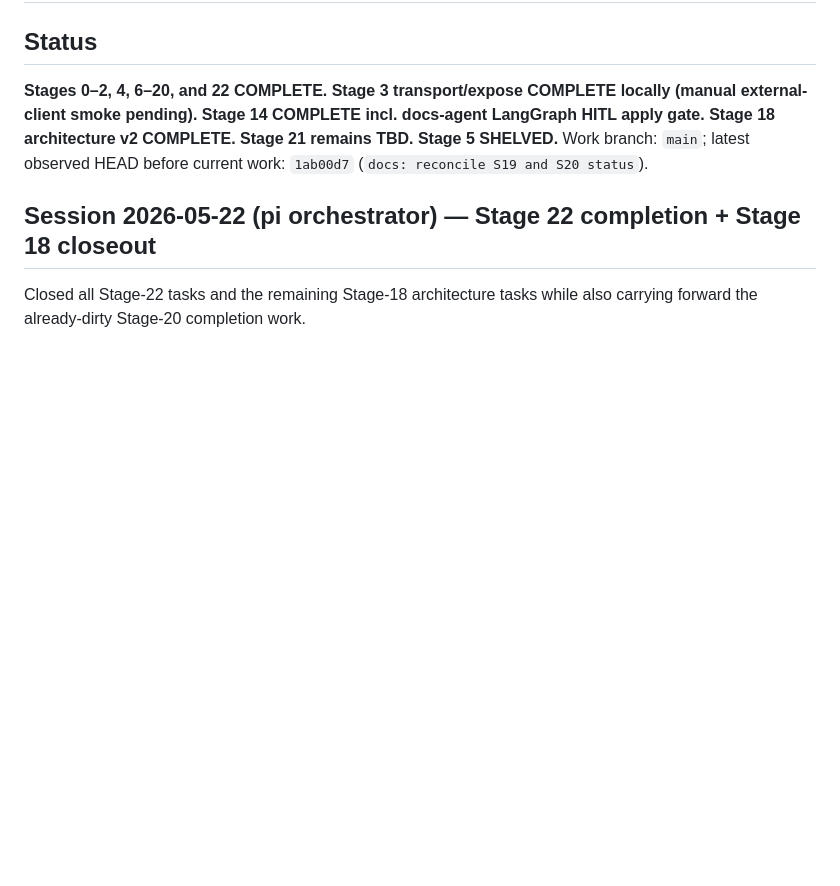
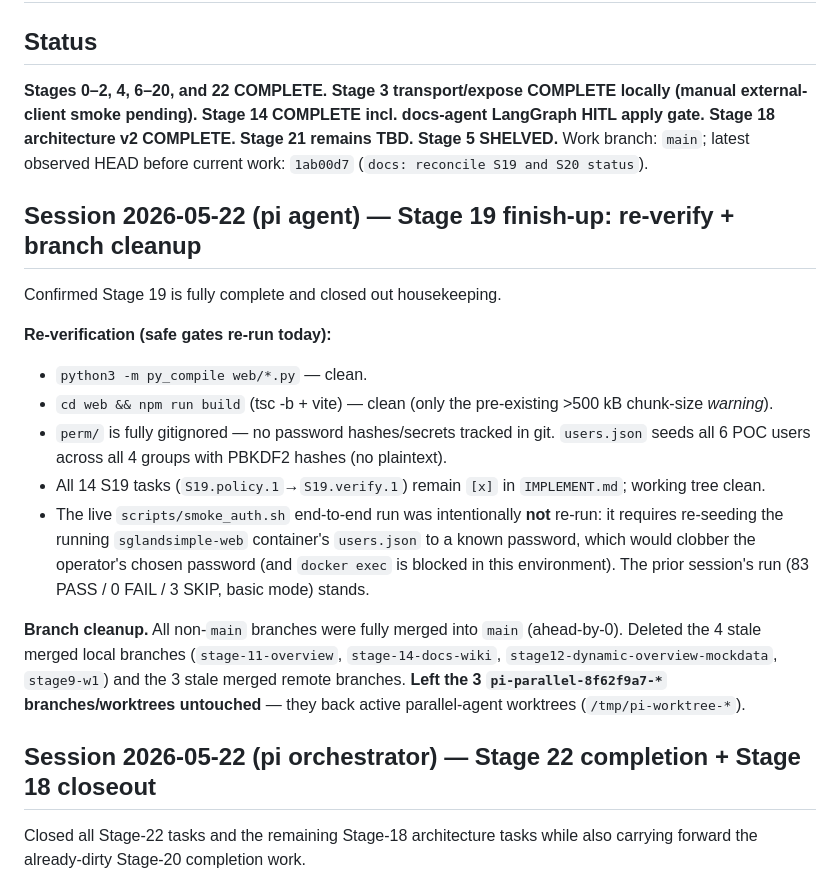
Before and after one commit to ryg40/sglandsimple, a Markdown page: progress.md, the part around the change. Drawn GitHub-style; blank space fills up the shorter version.

Commit message:
docs(S19): record finish-up re-verification + branch cleanup
Co-Authored-By: Claude Opus 4.7 <noreply@anthropic.com>

```diff
--- a/progress.md
+++ b/progress.md
@@ -3,6 +3,19 @@
 ## Status
 **Stages 0–2, 4, 6–20, and 22 COMPLETE. Stage 3 transport/expose COMPLETE locally (manual external-client smoke pending). Stage 14 COMPLETE incl. docs-agent LangGraph HITL apply gate. Stage 18 architecture v2 COMPLETE. Stage 21 remains TBD. Stage 5 SHELVED.**
 Work branch: `main`; latest observed HEAD before current work: `1ab00d7` (`docs: reconcile S19 and S20 status`).
+
+## Session 2026-05-22 (pi agent) — Stage 19 finish-up: re-verify + branch cleanup
+
+Confirmed Stage 19 is fully complete and closed out housekeeping.
+
+**Re-verification (safe gates re-run today):**
+- `python3 -m py_compile web/*.py` — clean.
+- `cd web && npm run build` (tsc -b + vite) — clean (only the pre-existing >500 kB chunk-size *warning*).
+- `perm/` is fully gitignored — no password hashes/secrets tracked in git. `users.json` seeds all 6 POC users across all 4 groups with PBKDF2 hashes (no plaintext).
+- All 14 S19 tasks (`S19.policy.1`→`S19.verify.1`) remain `[x]` in `IMPLEMENT.md`; working tree clean.
+- The live `scripts/smoke_auth.sh` end-to-end run was intentionally **not** re-run: it requires re-seeding the running `sglandsimple-web` container's `users.json` to a known password, which would clobber the operator's chosen password (and `docker exec` is blocked in this environment). The prior session's run (83 PASS / 0 FAIL / 3 SKIP, basic mode) stands.
+
+**Branch cleanup.** All non-`main` branches were fully merged into `main` (ahead-by-0). Deleted the 4 stale merged local branches (`stage-11-overview`, `stage-14-docs-wiki`, `stage12-dynamic-overview-mockdata`, `stage9-w1`) and the 3 stale merged remote branches. **Left the 3 `pi-parallel-8f62f9a7-*` branches/worktrees untouched** — they back active parallel-agent worktrees (`/tmp/pi-worktree-*`).
 
 ## Session 2026-05-22 (pi orchestrator) — Stage 22 completion + Stage 18 closeout
 
```
